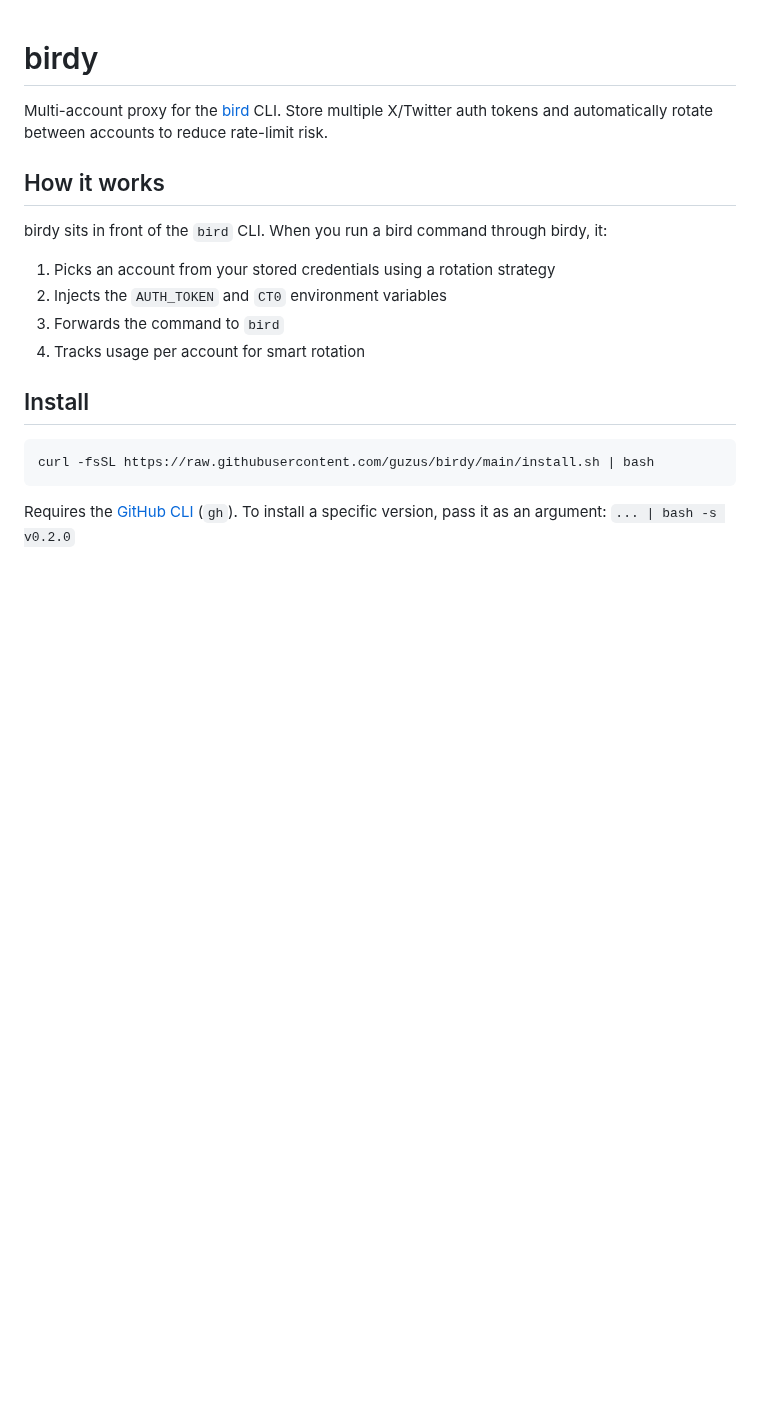
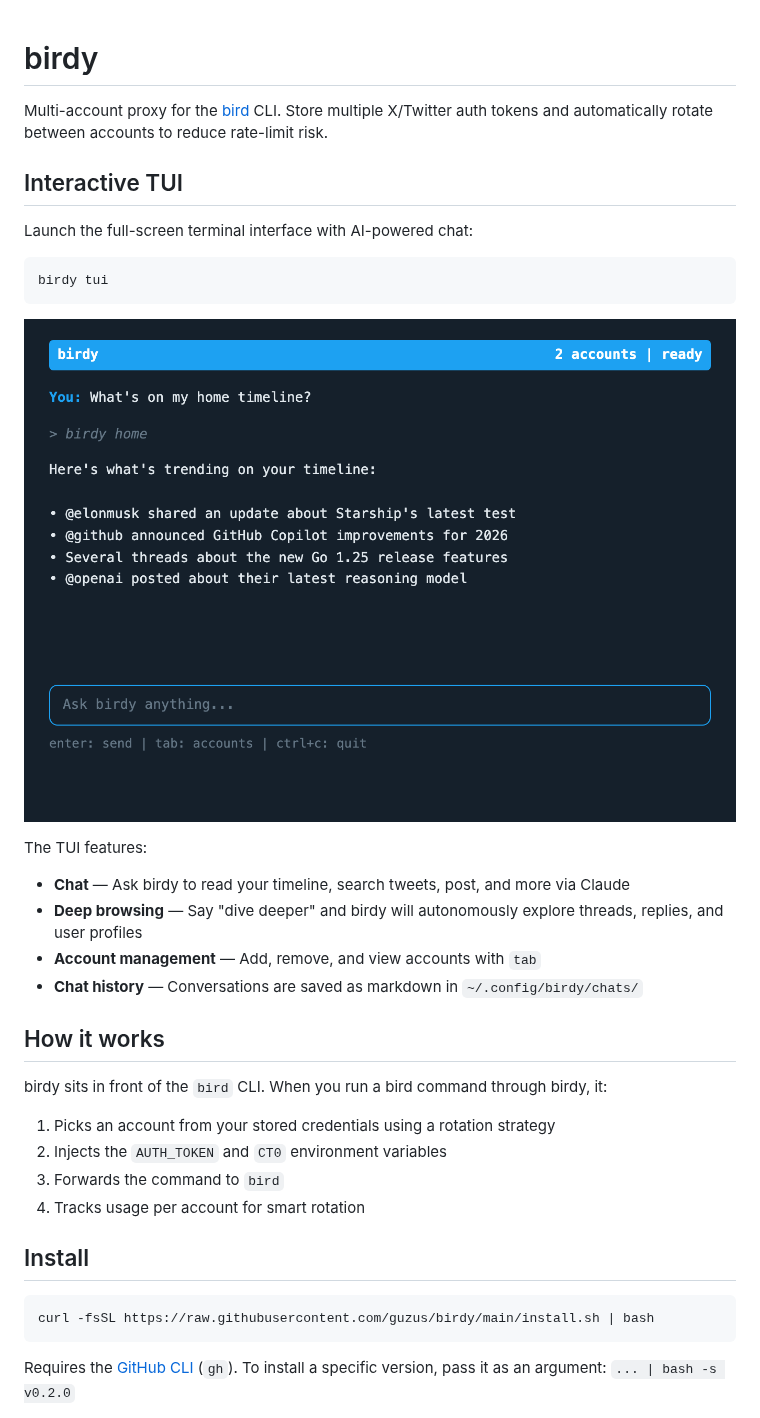
Before and after one commit to guzus/birdy, a Markdown page: README.md, the part around the change. Drawn GitHub-style; pictures changed too: assets/tui-chat.png (added); blank space fills up the shorter version.

````diff
--- a/README.md
+++ b/README.md
@@ -1,6 +1,22 @@
 # birdy
 
 Multi-account proxy for the [bird](https://github.com/steipete/bird) CLI. Store multiple X/Twitter auth tokens and automatically rotate between accounts to reduce rate-limit risk.
+
+## Interactive TUI
+
+Launch the full-screen terminal interface with AI-powered chat:
+
+```bash
+birdy tui
+```
+
+![birdy TUI](assets/tui-chat.png)
+
+The TUI features:
+- **Chat** — Ask birdy to read your timeline, search tweets, post, and more via Claude
+- **Deep browsing** — Say "dive deeper" and birdy will autonomously explore threads, replies, and user profiles
+- **Account management** — Add, remove, and view accounts with `tab`
+- **Chat history** — Conversations are saved as markdown in `~/.config/birdy/chats/`
 
 ## How it works
 
````
Also changed, not shown: CLAUDE.md (added, +34 -0 lines), 9 other files.
